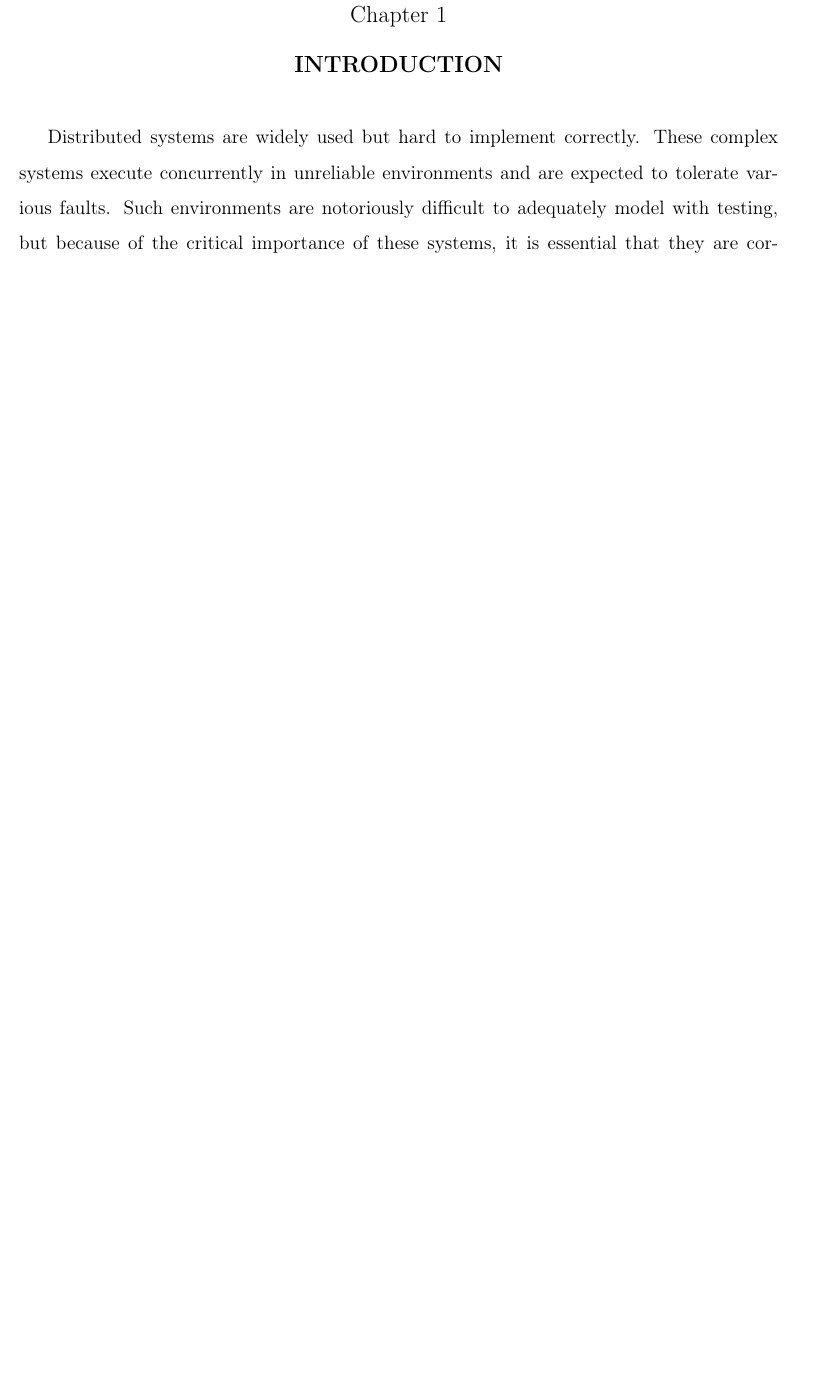
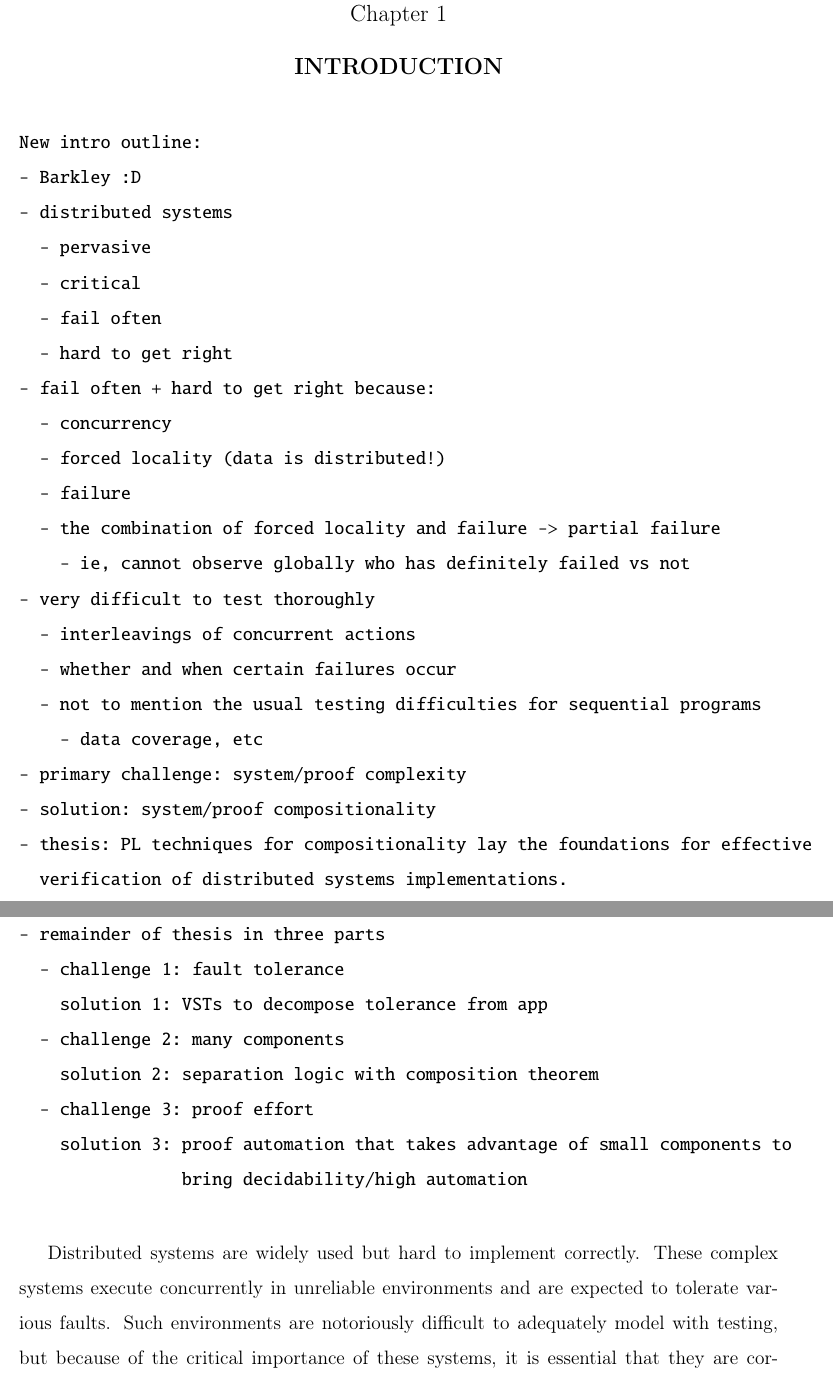
Before and after one commit to wilcoxjay/thesis, a LaTeX thesis (thesis.tex, which reads intro.tex): part of page 7 of 129 before the commit and two parts of pages 7 and 8 of 130 after it, the two joined at a grey line, cut so that both start at the same text, the shorter picture padded with empty space. Compiled offline with pdfLaTeX.

Commit message:
outline new intro

```diff
--- a/intro.tex
+++ b/intro.tex
@@ -1,5 +1,39 @@
 \chapter{Introduction}
 \label{chap:intro}
+
+\begin{verbatim}
+New intro outline:
+- Barkley :D
+- distributed systems
+  - pervasive
+  - critical
+  - fail often
+  - hard to get right
+- fail often + hard to get right because:
+  - concurrency
+  - forced locality (data is distributed!)
+  - failure
+  - the combination of forced locality and failure -> partial failure
+    - ie, cannot observe globally who has definitely failed vs not
+- very difficult to test thoroughly
+  - interleavings of concurrent actions
+  - whether and when certain failures occur
+  - not to mention the usual testing difficulties for sequential programs
+    - data coverage, etc
+- primary challenge: system/proof complexity
+- solution: system/proof compositionality
+- thesis: PL techniques for compositionality lay the foundations for effective
+  verification of distributed systems implementations.
+- remainder of thesis in three parts
+  - challenge 1: fault tolerance
+    solution 1: VSTs to decompose tolerance from app
+  - challenge 2: many components
+    solution 2: separation logic with composition theorem
+  - challenge 3: proof effort
+    solution 3: proof automation that takes advantage of small components to
+                bring decidability/high automation
+\end{verbatim}
+
 
 Distributed systems are widely used but hard to implement correctly.
 These complex systems execute concurrently in unreliable environments
```
